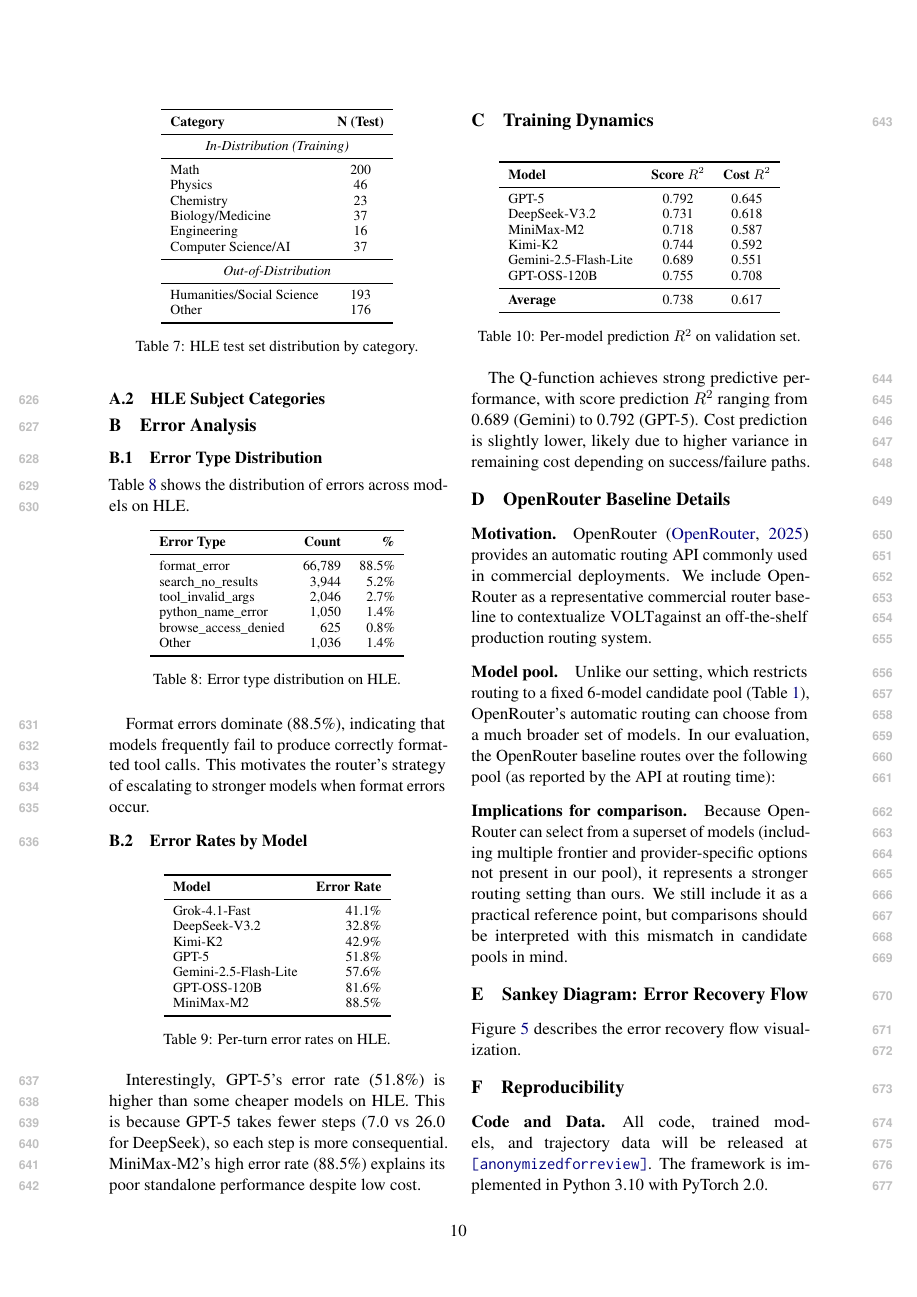
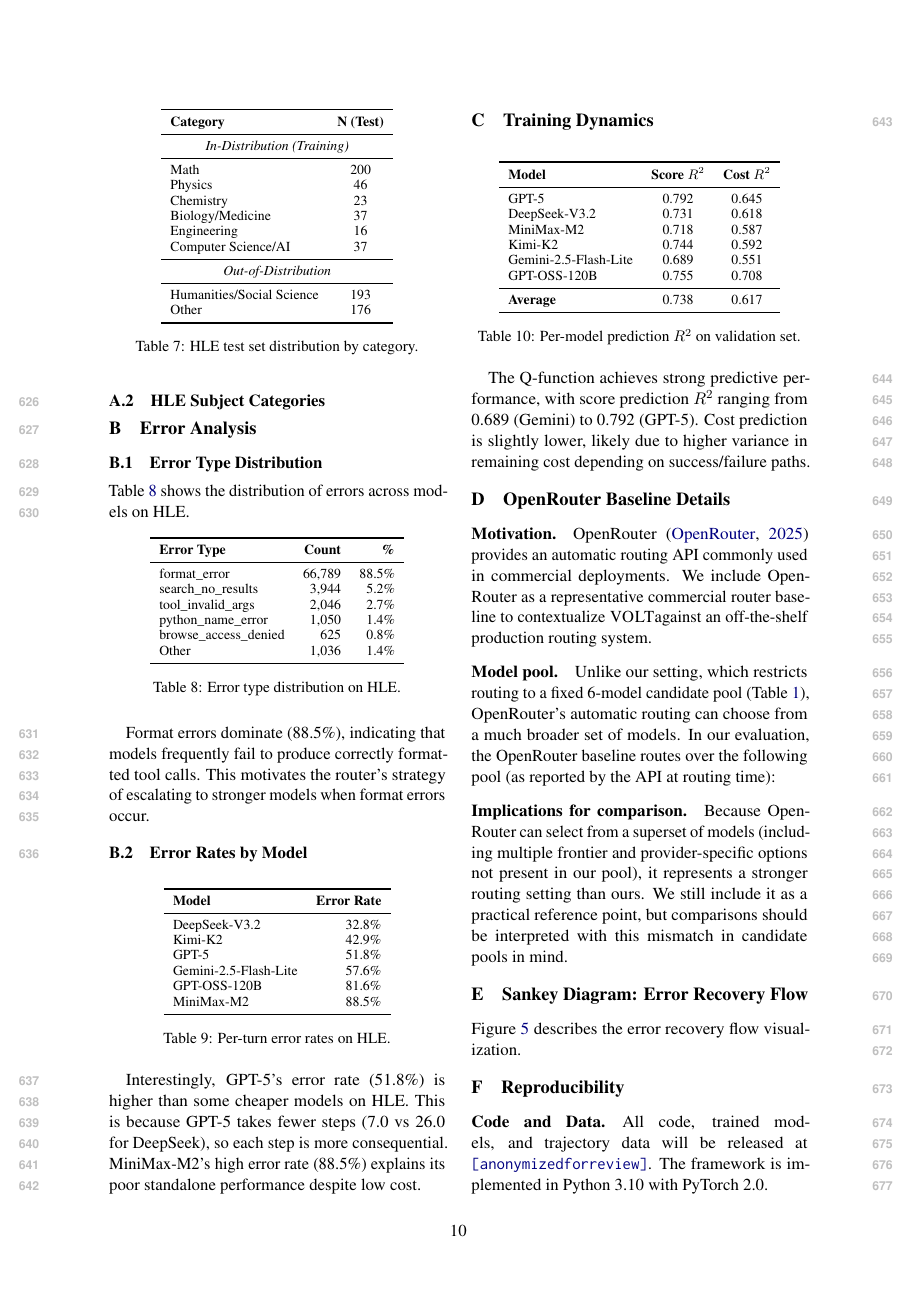
Before and after one commit to ZhangYiqun018/multi-turn-router-paper, a LaTeX paper (latex/acl_latex.tex, which reads latex/tables/model_errors.tex): page 10 of 16. Compiled offline with pdfLaTeX.

Commit message:
Remove Grok model mention outside OpenRouter pool

```diff
--- a/latex/tables/model_errors.tex
+++ b/latex/tables/model_errors.tex
@@ -5,7 +5,6 @@
 \toprule
 \textbf{Model} & \textbf{Error Rate} \\
 \midrule
-Grok-4.1-Fast & 41.1\% \\
 DeepSeek-V3.2 & 32.8\% \\
 Kimi-K2 & 42.9\% \\
 GPT-5 & 51.8\% \\
```
